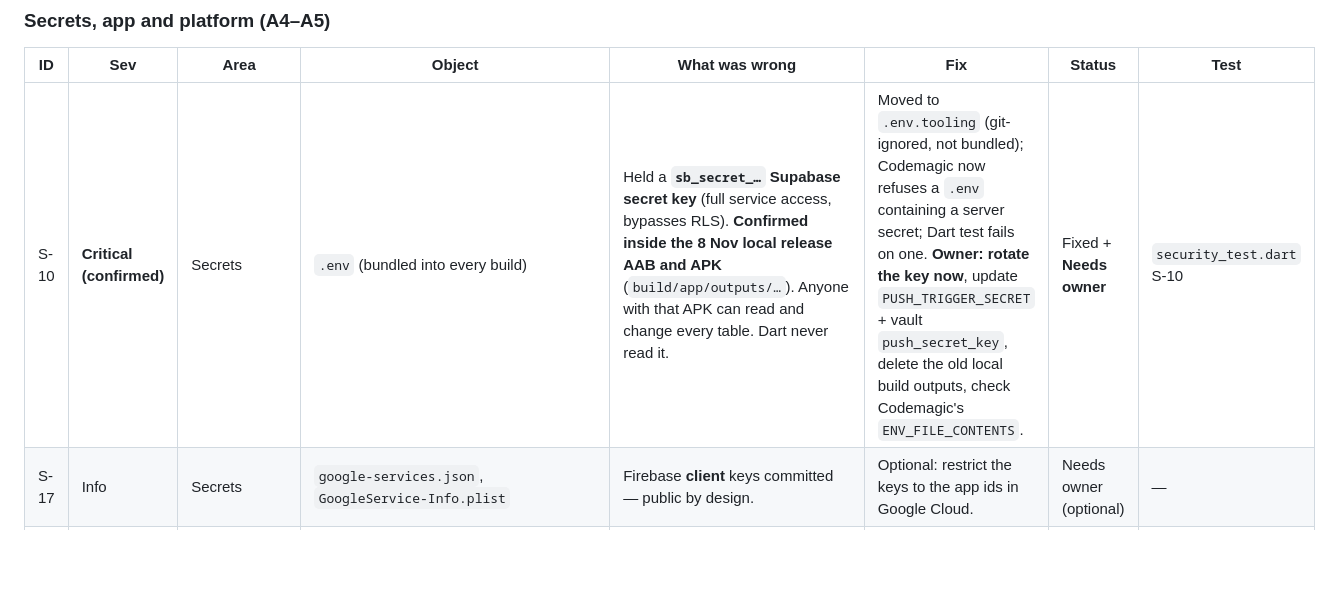
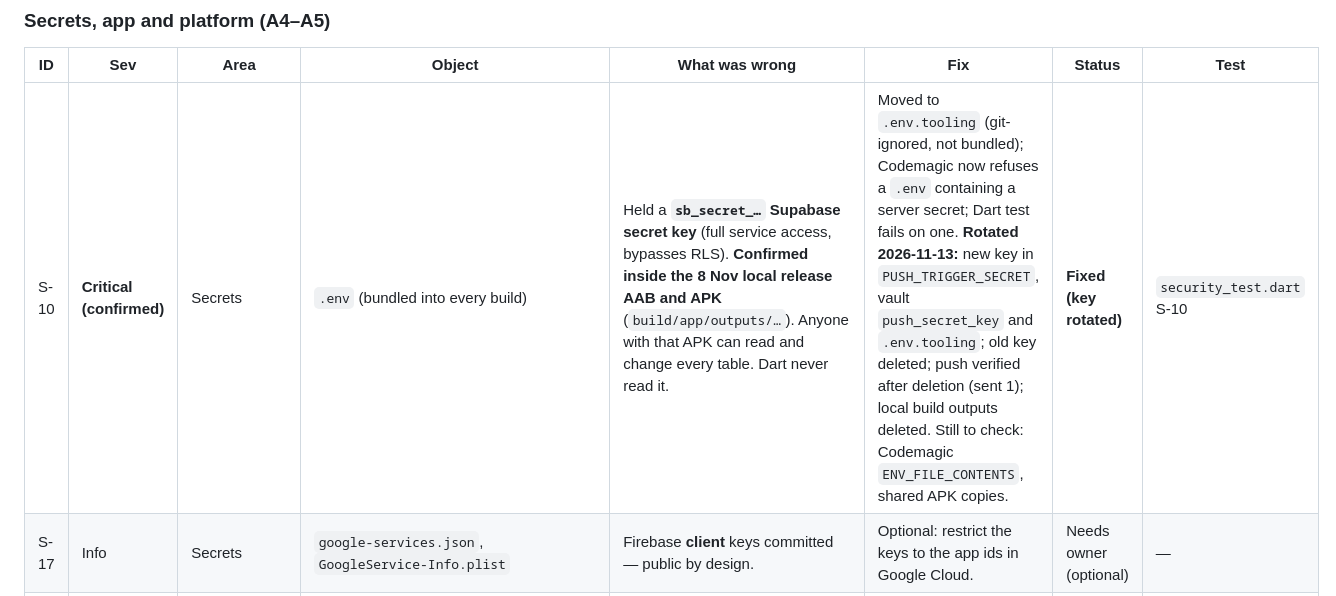
Before and after one commit to Moyinoluwa360/uniflex, a Markdown page: docs/security-audit.md, the part around the change. Drawn GitHub-style; blank space fills up the shorter version.

Commit message:
Pack 2: record sb_secret key rotation (S-10)
Co-Authored-By: Claude Opus 5.5 <noreply@anthropic.com>

```diff
--- a/docs/security-audit.md
+++ b/docs/security-audit.md
@@ -52,7 +52,7 @@ build) · **Needs owner** = dashboard step, secret or decision (see
 
 | ID | Sev | Area | Object | What was wrong | Fix | Status | Test |
 |---|---|---|---|---|---|---|---|
-| S-10 | **Critical (confirmed)** | Secrets | `.env` (bundled into every build) | Held a **`sb_secret_…` Supabase secret key** (full service access, bypasses RLS). **Confirmed inside the 8 Nov local release AAB and APK** (`build/app/outputs/…`). Anyone with that APK can read and change every table. Dart never read it. | Moved to `.env.tooling` (git-ignored, not bundled); Codemagic now refuses a `.env` containing a server secret; Dart test fails on one. **Owner: rotate the key now**, update `PUSH_TRIGGER_SECRET` + vault `push_secret_key`, delete the old local build outputs, check Codemagic's `ENV_FILE_CONTENTS`. | Fixed + **Needs owner** | `security_test.dart` S-10 |
+| S-10 | **Critical (confirmed)** | Secrets | `.env` (bundled into every build) | Held a **`sb_secret_…` Supabase secret key** (full service access, bypasses RLS). **Confirmed inside the 8 Nov local release AAB and APK** (`build/app/outputs/…`). Anyone with that APK can read and change every table. Dart never read it. | Moved to `.env.tooling` (git-ignored, not bundled); Codemagic now refuses a `.env` containing a server secret; Dart test fails on one. **Rotated 2026-11-13:** new key in `PUSH_TRIGGER_SECRET`, vault `push_secret_key` and `.env.tooling`; old key deleted; push verified after deletion (sent 1); local build outputs deleted. Still to check: Codemagic `ENV_FILE_CONTENTS`, shared APK copies. | **Fixed (key rotated)** | `security_test.dart` S-10 |
 | S-17 | Info | Secrets | `google-services.json`, `GoogleService-Info.plist` | Firebase **client** keys committed — public by design. | Optional: restrict the keys to the app ids in Google Cloud. | Needs owner (optional) | — |
 | S-18 | Info | Git | all branches | History scanned for JWTs, `sk_live/test`, `sb_secret_`, private keys: **nothing real was ever committed**. `.env*`, `key.properties` ignored. | — | — | grep |
 | A-01 | Medium | Permissions | `geolocator` + `ACCESS_FINE/COARSE_LOCATION`, `NSLocationWhenInUseUsageDescription` | The plugin was **not used anywhere** in `lib/`; it only added location permissions — the source of Apple's ITMS-90683 warning and Google's January 2027 location declaration. | Plugin, permissions and purpose string removed. | Fixed | `platform_test.dart` |
```
